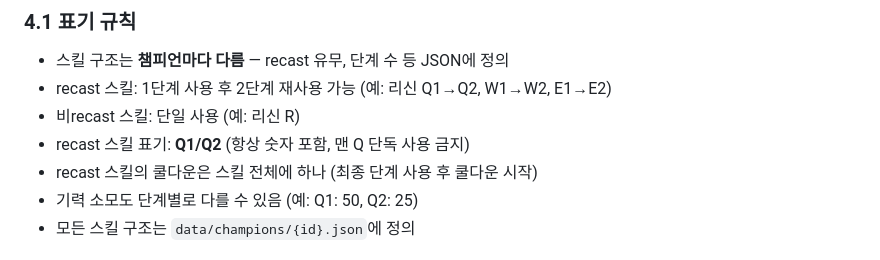
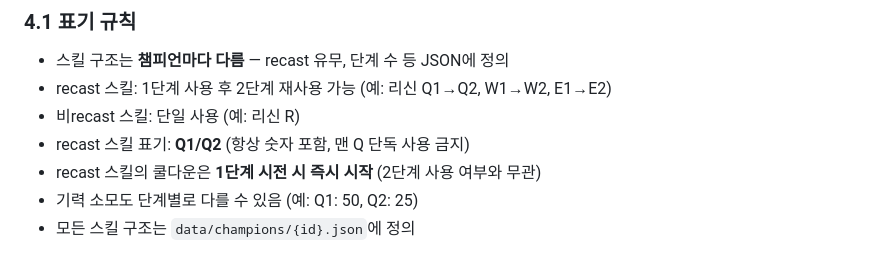
Before and after one commit to regrow1123/ib-lol-talk, a Markdown page: docs/PRD.md, the part around the change. Rendered like a GitHub page.

Commit message:
docs: fix recast cooldown — starts on first cast, not final cast

```diff
--- a/docs/PRD.md
+++ b/docs/PRD.md
@@ -175,7 +175,7 @@ LoL 1v1 라인전을 시뮬레이션하는 **LLM 기반 텍스트 전략 게임*
 - recast 스킬: 1단계 사용 후 2단계 재사용 가능 (예: 리신 Q1→Q2, W1→W2, E1→E2)
 - 비recast 스킬: 단일 사용 (예: 리신 R)
 - recast 스킬 표기: **Q1/Q2** (항상 숫자 포함, 맨 Q 단독 사용 금지)
-- recast 스킬의 쿨다운은 스킬 전체에 하나 (최종 단계 사용 후 쿨다운 시작)
+- recast 스킬의 쿨다운은 **1단계 시전 시 즉시 시작** (2단계 사용 여부와 무관)
 - 기력 소모도 단계별로 다를 수 있음 (예: Q1: 50, Q2: 25)
 - 모든 스킬 구조는 `data/champions/{id}.json`에 정의
 
```
